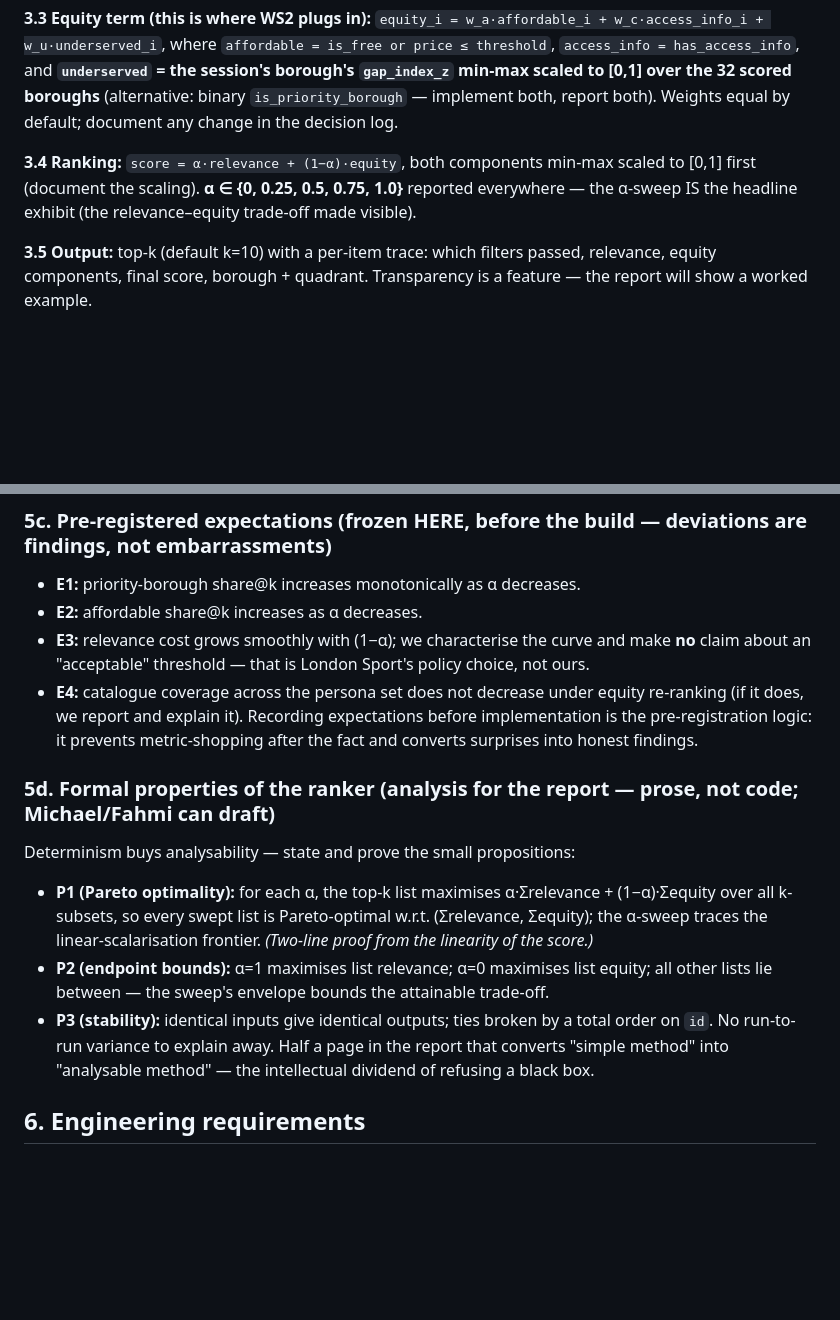
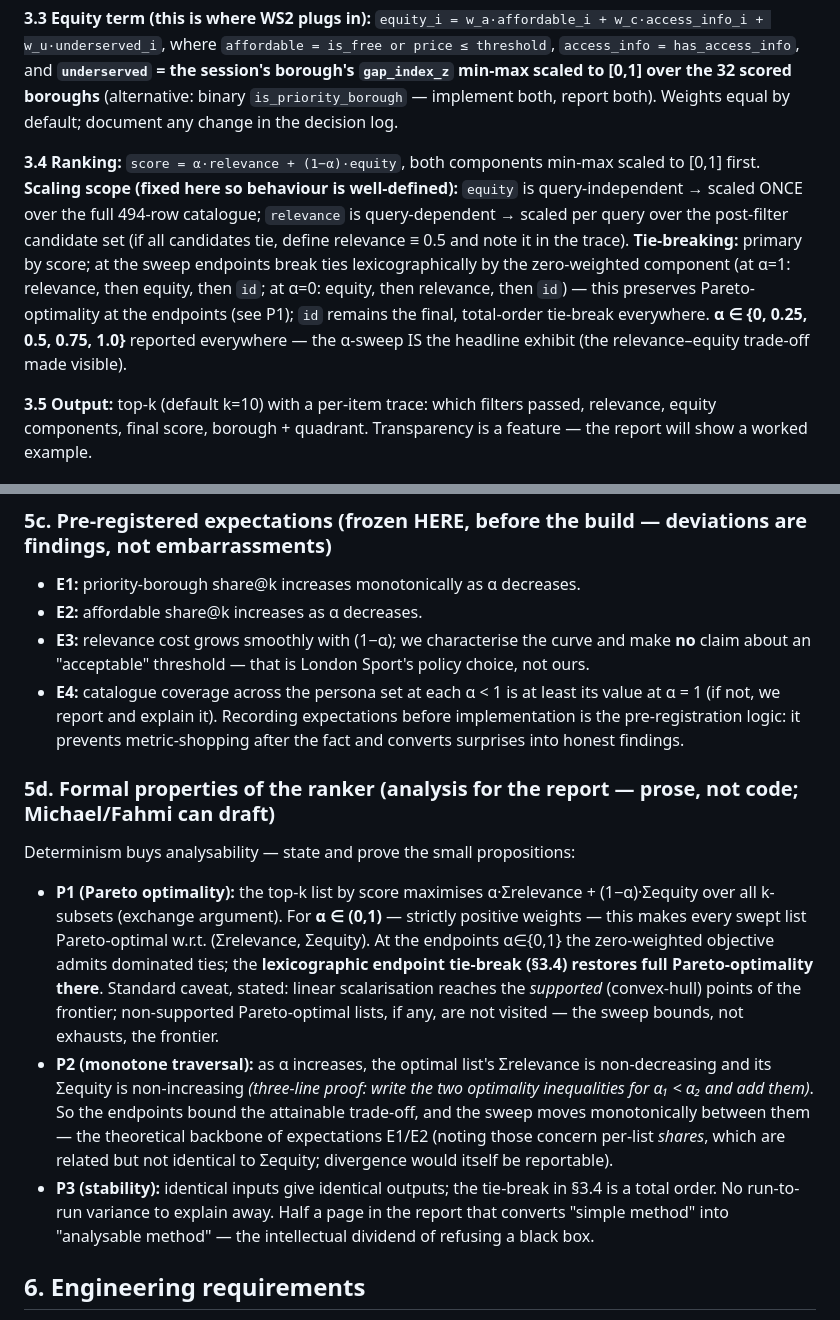
Before and after one commit to michaelsamuel2005/ls-openactive, a Markdown page: docs/ws3-recommender-spec.md, 2 parts joined by grey strips. GitHub-like rendering; blank space fills up the shorter version.

Commit message:
docs(ws3): spec precision fixes from review — endpoint tie-break restores Pareto-optimality at alpha in {0,1}; P2 restated as provable monotone traversal; scaling scope fixed (equity: catalogue-wide, relevance: per-query); E4 sharpened

```diff
--- a/docs/ws3-recommender-spec.md
+++ b/docs/ws3-recommender-spec.md
@@ -44,7 +44,7 @@ All inputs derive from the **2026-06-30 frozen snapshot** and the validated WS2
 **3.3 Equity term (this is where WS2 plugs in):**
 `equity_i = w_a·affordable_i + w_c·access_info_i + w_u·underserved_i`, where `affordable = is_free or price ≤ threshold`, `access_info = has_access_info`, and **`underserved` = the session's borough's `gap_index_z` min-max scaled to [0,1] over the 32 scored boroughs** (alternative: binary `is_priority_borough` — implement both, report both). Weights equal by default; document any change in the decision log.
 
-**3.4 Ranking:** `score = α·relevance + (1−α)·equity`, both components min-max scaled to [0,1] first (document the scaling). **α ∈ {0, 0.25, 0.5, 0.75, 1.0}** reported everywhere — the α-sweep IS the headline exhibit (the relevance–equity trade-off made visible).
+**3.4 Ranking:** `score = α·relevance + (1−α)·equity`, both components min-max scaled to [0,1] first. **Scaling scope (fixed here so behaviour is well-defined):** `equity` is query-independent → scaled ONCE over the full 494-row catalogue; `relevance` is query-dependent → scaled per query over the post-filter candidate set (if all candidates tie, define relevance ≡ 0.5 and note it in the trace). **Tie-breaking:** primary by score; at the sweep endpoints break ties lexicographically by the zero-weighted component (at α=1: relevance, then equity, then `id`; at α=0: equity, then relevance, then `id`) — this preserves Pareto-optimality at the endpoints (see P1); `id` remains the final, total-order tie-break everywhere. **α ∈ {0, 0.25, 0.5, 0.75, 1.0}** reported everywhere — the α-sweep IS the headline exhibit (the relevance–equity trade-off made visible).
 
 **3.5 Output:** top-k (default k=10) with a per-item trace: which filters passed, relevance, equity components, final score, borough + quadrant. Transparency is a feature — the report will show a worked example.
 
@@ -77,14 +77,14 @@ The α-sweep alone compares the system with itself; exceptional evaluation situa
 - **E1:** priority-borough share@k increases monotonically as α decreases.
 - **E2:** affordable share@k increases as α decreases.
 - **E3:** relevance cost grows smoothly with (1−α); we characterise the curve and make **no** claim about an "acceptable" threshold — that is London Sport's policy choice, not ours.
-- **E4:** catalogue coverage across the persona set does not decrease under equity re-ranking (if it does, we report and explain it).
+- **E4:** catalogue coverage across the persona set at each α < 1 is at least its value at α = 1 (if not, we report and explain it).
 Recording expectations before implementation is the pre-registration logic: it prevents metric-shopping after the fact and converts surprises into honest findings.
 
 ### 5d. Formal properties of the ranker (analysis for the report — prose, not code; Michael/Fahmi can draft)
 Determinism buys analysability — state and prove the small propositions:
-- **P1 (Pareto optimality):** for each α, the top-k list maximises α·Σrelevance + (1−α)·Σequity over all k-subsets, so every swept list is Pareto-optimal w.r.t. (Σrelevance, Σequity); the α-sweep traces the linear-scalarisation frontier. *(Two-line proof from the linearity of the score.)*
-- **P2 (endpoint bounds):** α=1 maximises list relevance; α=0 maximises list equity; all other lists lie between — the sweep's envelope bounds the attainable trade-off.
-- **P3 (stability):** identical inputs give identical outputs; ties broken by a total order on `id`. No run-to-run variance to explain away.
+- **P1 (Pareto optimality):** the top-k list by score maximises α·Σrelevance + (1−α)·Σequity over all k-subsets (exchange argument). For **α ∈ (0,1)** — strictly positive weights — this makes every swept list Pareto-optimal w.r.t. (Σrelevance, Σequity). At the endpoints α∈{0,1} the zero-weighted objective admits dominated ties; the **lexicographic endpoint tie-break (§3.4) restores full Pareto-optimality there**. Standard caveat, stated: linear scalarisation reaches the *supported* (convex-hull) points of the frontier; non-supported Pareto-optimal lists, if any, are not visited — the sweep bounds, not exhausts, the frontier.
+- **P2 (monotone traversal):** as α increases, the optimal list's Σrelevance is non-decreasing and its Σequity is non-increasing *(three-line proof: write the two optimality inequalities for α₁ < α₂ and add them)*. So the endpoints bound the attainable trade-off, and the sweep moves monotonically between them — the theoretical backbone of expectations E1/E2 (noting those concern per-list *shares*, which are related but not identical to Σequity; divergence would itself be reportable).
+- **P3 (stability):** identical inputs give identical outputs; the tie-break in §3.4 is a total order. No run-to-run variance to explain away.
 Half a page in the report that converts "simple method" into "analysable method" — the intellectual dividend of refusing a black box.
 
 ## 6. Engineering requirements
```
